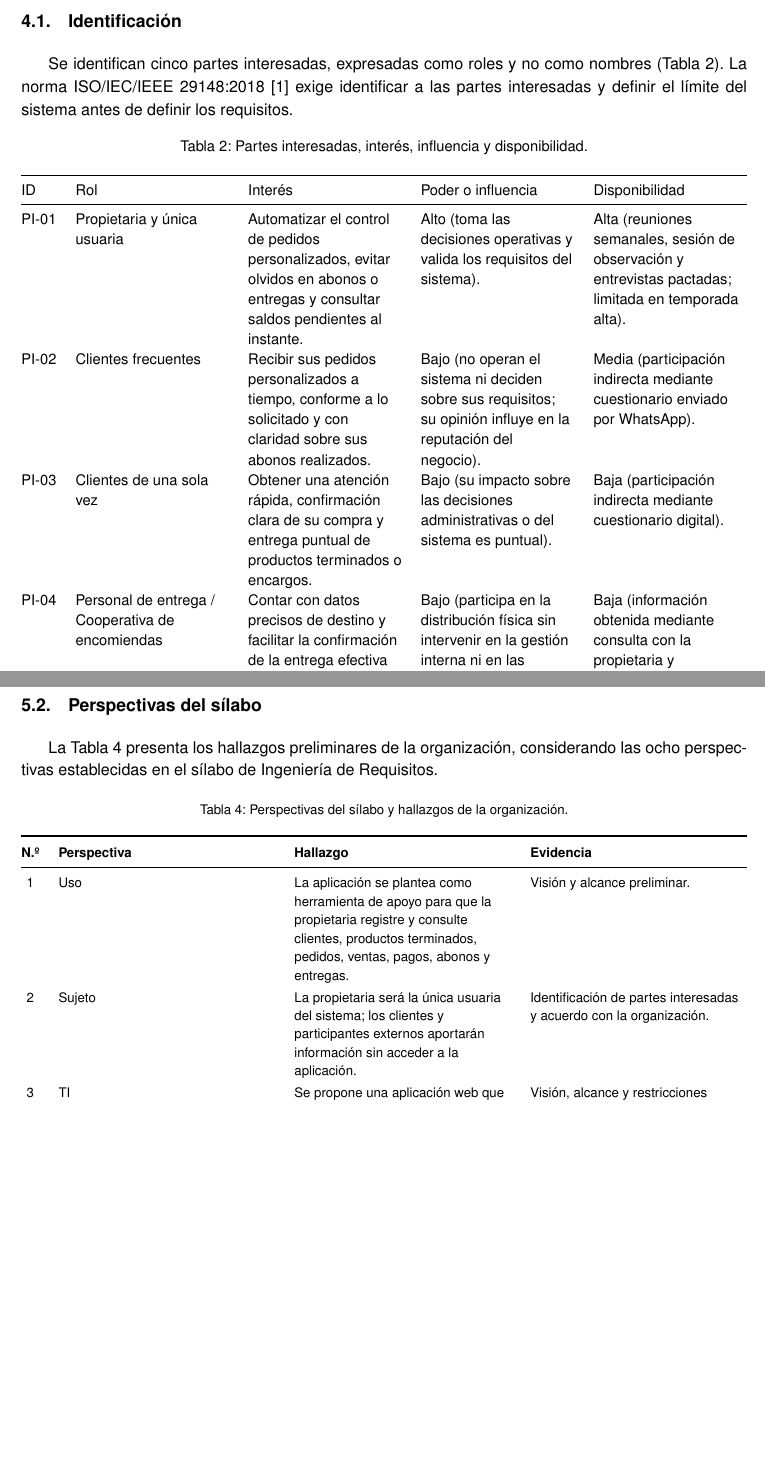
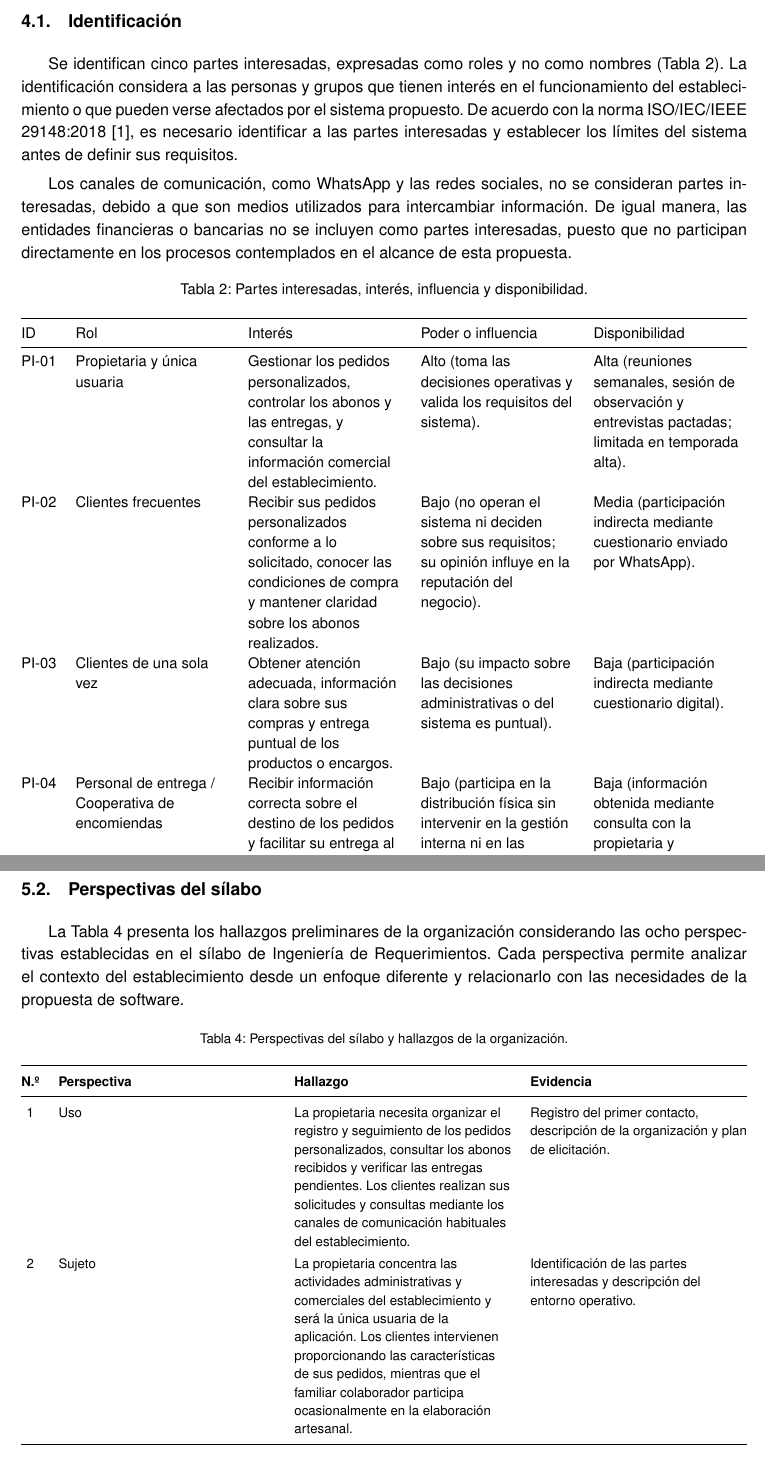
Before and after one commit to JulexyLlerena/ISR401-HLRS, a LaTeX document (PFC/E1/main.tex): two parts of pages 8 and 11 of 21, joined at a grey line, cut so that both start at the same text, the shorter picture padded with empty space. Compiled offline with pdfLaTeX.

Commit message:
Modificaciones generales

```diff
--- a/PFC/E1/main.tex
+++ b/PFC/E1/main.tex
@@ -272,9 +272,12 @@
 
 	\section{Partes interesadas}
 
+
 	\subsection{Identificación}
 
-	Se identifican cinco partes interesadas, expresadas como roles y no como nombres (Tabla~\ref{tab:interesados}). La norma ISO/IEC/IEEE 29148:2018~\cite{iso29148} exige identificar a las partes interesadas y definir el límite del sistema antes de definir los requisitos.
+	Se identifican cinco partes interesadas, expresadas como roles y no como nombres (Tabla~\ref{tab:interesados}). La identificación considera a las personas y grupos que tienen interés en el funcionamiento del establecimiento o que pueden verse afectados por el sistema propuesto. De acuerdo con la norma ISO/IEC/IEEE 29148:2018~\cite{iso29148}, es necesario identificar a las partes interesadas y establecer los límites del sistema antes de definir sus requisitos.
+
+	Los canales de comunicación, como WhatsApp y las redes sociales, no se consideran partes interesadas, debido a que son medios utilizados para intercambiar información. De igual manera, las entidades financieras o bancarias no se incluyen como partes interesadas, puesto que no participan directamente en los procesos contemplados en el alcance de esta propuesta.
 
 	{\small
 		\begin{xltabular}{\textwidth}{@{}lYYYY@{}}
@@ -290,17 +293,19 @@
 			\bottomrule
 			\endfoot
 
-			PI-01 & Propietaria y única usuaria & Automatizar el control de pedidos personalizados, evitar olvidos en abonos o entregas y consultar saldos pendientes al instante. & Alto (toma las decisiones operativas y valida los requisitos del sistema). & Alta (reuniones semanales, sesión de observación y entrevistas pactadas; limitada en temporada alta). \\
+			PI-01 & Propietaria y única usuaria & Gestionar los pedidos personalizados, controlar los abonos y las entregas, y consultar la información comercial del establecimiento. & Alto (toma las decisiones operativas y valida los requisitos del sistema). & Alta (reuniones semanales, sesión de observación y entrevistas pactadas; limitada en temporada alta). \\
 
-			PI-02 & Clientes frecuentes & Recibir sus pedidos personalizados a tiempo, conforme a lo solicitado y con claridad sobre sus abonos realizados. & Bajo (no operan el sistema ni deciden sobre sus requisitos; su opinión influye en la reputación del negocio). & Media (participación indirecta mediante cuestionario enviado por WhatsApp). \\
+			PI-02 & Clientes frecuentes & Recibir sus pedidos personalizados conforme a lo solicitado, conocer las condiciones de compra y mantener claridad sobre los abonos realizados. & Bajo (no operan el sistema ni deciden sobre sus requisitos; su opinión influye en la reputación del negocio). & Media (participación indirecta mediante cuestionario enviado por WhatsApp). \\
 
-			PI-03 & Clientes de una sola vez & Obtener una atención rápida, confirmación clara de su compra y entrega puntual de productos terminados o encargos. & Bajo (su impacto sobre las decisiones administrativas o del sistema es puntual). & Baja (participación indirecta mediante cuestionario digital). \\
+			PI-03 & Clientes de una sola vez & Obtener atención adecuada, información clara sobre sus compras y entrega puntual de los productos o encargos. & Bajo (su impacto sobre las decisiones administrativas o del sistema es puntual). & Baja (participación indirecta mediante cuestionario digital). \\
 
-			PI-04 & Personal de entrega / Cooperativa de encomiendas & Contar con datos precisos de destino y facilitar la confirmación de la entrega efectiva del pedido. & Bajo (participa en la distribución física sin intervenir en la gestión interna ni en las decisiones del sistema). & Baja (información obtenida mediante consulta con la propietaria y observación del proceso de entrega). \\
+			PI-04 & Personal de entrega / Cooperativa de encomiendas & Recibir información correcta sobre el destino de los pedidos y facilitar su entrega al destinatario correspondiente. & Bajo (participa en la distribución física sin intervenir en la gestión interna ni en las decisiones del sistema). & Baja (información obtenida mediante consulta con la propietaria y observación del proceso de entrega). \\
 
-			PI-05 & Familiar colaborador & Apoyar puntualmente en la elaboración artesanal cuando aumenta la carga de trabajo, sin tareas administrativas. & Bajo (no utiliza el sistema ni define reglas comerciales). & Media (rol documentado mediante entrevista a la propietaria). \\
+			PI-05 & Familiar colaborador & Apoyar puntualmente en la elaboración artesanal cuando aumenta la carga de trabajo, sin asumir tareas administrativas. & Bajo (no utiliza el sistema ni define reglas comerciales). & Media (rol documentado mediante entrevista a la propietaria). \\
+
 		\end{xltabular}
 	}
+
 
 	\subsection{Matriz poder--interés}
 
@@ -376,11 +381,10 @@
 
 	El familiar colaborador forma parte del entorno operativo del establecimiento, pero no interactúa directamente con la aplicación web. WhatsApp y las redes sociales se consideran canales externos de comunicación y recepción de información, no partes interesadas ni integraciones del sistema.
 
+
 	\subsection{Perspectivas del sílabo}
 
-	La Tabla~\ref{tab:perspectivas} presenta los hallazgos preliminares
-	de la organización, considerando las ocho perspectivas establecidas
-	en el sílabo de Ingeniería de Requisitos.
+	La Tabla~\ref{tab:perspectivas} presenta los hallazgos preliminares de la organización considerando las ocho perspectivas establecidas en el sílabo de Ingeniería de Requerimientos. Cada perspectiva permite analizar el contexto del establecimiento desde un enfoque diferente y relacionarlo con las necesidades de la propuesta de software.
 
 	{\footnotesize
 		\renewcommand{\arraystretch}{1.2}
@@ -405,43 +409,44 @@
 
 			1 &
 			Uso &
-			La aplicación se plantea como herramienta de apoyo para que la propietaria registre y consulte clientes, productos terminados, pedidos, ventas, pagos, abonos y entregas. &
-			Visión y alcance preliminar. \\
+			La propietaria necesita organizar el registro y seguimiento de los pedidos personalizados, consultar los abonos recibidos y verificar las entregas pendientes. Los clientes realizan sus solicitudes y consultas mediante los canales de comunicación habituales del establecimiento. &
+			Registro del primer contacto, descripción de la organización y plan de elicitación. \\
 
 			2 &
 			Sujeto &
-			La propietaria será la única usuaria del sistema; los clientes y participantes externos aportarán información sin acceder a la aplicación. &
-			Identificación de partes interesadas y acuerdo con la organización. \\
+			La propietaria concentra las actividades administrativas y comerciales del establecimiento y será la única usuaria de la aplicación. Los clientes intervienen proporcionando las características de sus pedidos, mientras que el familiar colaborador participa ocasionalmente en la elaboración artesanal. &
+			Identificación de las partes interesadas y descripción del entorno operativo. \\
 
 			3 &
 			TI &
-			Se propone una aplicación web que requerirá conexión a internet. No se prevén integraciones bancarias ni con servicios externos de transporte. &
-			Visión, alcance y restricciones conocidas. \\
+			La comunicación con los clientes se realiza mediante canales externos como WhatsApp y redes sociales. También se contempla el uso de un cuaderno para registrar información del negocio. La propuesta considera una aplicación web que requerirá conexión a internet. &
+			Registro del primer contacto, descripción de la organización y restricciones conocidas. \\
 
 			4 &
 			Desarrollo &
-			El proyecto se desarrollará dentro del período académico, mediante actividades planificadas de elicitación, análisis, especificación y validación. &
-			Cronograma hasta la semana 17. \\
+			El proyecto será desarrollado por un equipo de estudiantes durante el período académico de la asignatura. Se contemplan actividades de elicitación, análisis, especificación, elaboración de prototipos y validación de requisitos con la propietaria. &
+			Cronograma del PFC hasta la semana 17 y plan de elicitación. \\
 
 			5 &
 			Negocio &
-			El sistema busca apoyar la gestión comercial del local, con prioridad en el registro y seguimiento de pedidos personalizados, pagos y entregas. &
-			Descripción de la organización, problema identificado y objetivos de negocio. \\
+			El establecimiento se dedica a la elaboración y comercialización de productos de manualidades. Entre sus actividades se encuentran la atención a clientes, la venta de productos terminados y la recepción de pedidos personalizados que requieren seguimiento hasta su entrega. &
+			Descripción de la organización, problema identificado y visión del sistema. \\
 
 			6 &
 			Innovación &
-			Se plantea centralizar en una aplicación la información que actualmente puede recibirse y coordinarse mediante canales de comunicación externos. &
-			Visión preliminar y plan de comunicación. \\
+			Se plantea centralizar la información relacionada con clientes, pedidos, abonos y entregas, que actualmente puede encontrarse distribuida entre distintos medios de comunicación y registros utilizados en el establecimiento. &
+			Registro del primer contacto, problema identificado y alcance preliminar. \\
 
 			7 &
 			Sociedad &
-			La recopilación de información de clientes y participantes deberá respetar la privacidad, el consentimiento informado y la protección de datos personales. &
-			Ética y protección de datos. \\
+			La propuesta involucra información relacionada con clientes y sus pedidos, por lo que su recopilación y tratamiento deben respetar la privacidad, el consentimiento informado y la protección de datos personales. &
+			Documentación de consentimiento informado, anonimización y custodia de evidencias. \\
 
 			8 &
 			Técnica &
-			La propuesta contempla módulos web para clientes, productos terminados, pedidos personalizados, ventas, pagos, abonos, entregas y reportes. &
-			Alcance funcional preliminar. \\
+			Se propone una aplicación web con funcionalidades para gestionar clientes, productos terminados, pedidos personalizados, ventas, pagos, abonos, entregas y reportes. Los clientes no accederán directamente al sistema. &
+			Visión, alcance funcional preliminar y diagrama de contexto. \\
+
 		\end{xltabular}
 	}
 
```
Also changed, not shown: PFC/E1/main.pdf.
